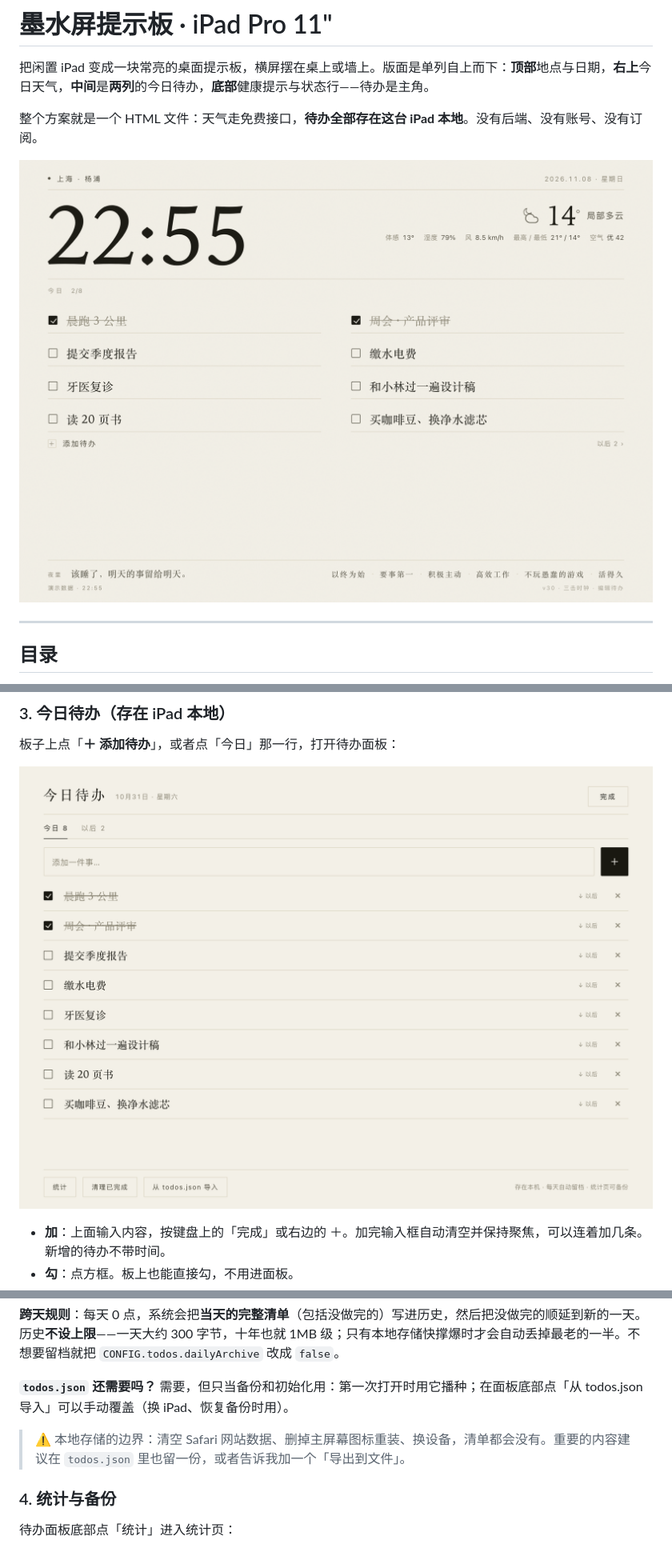
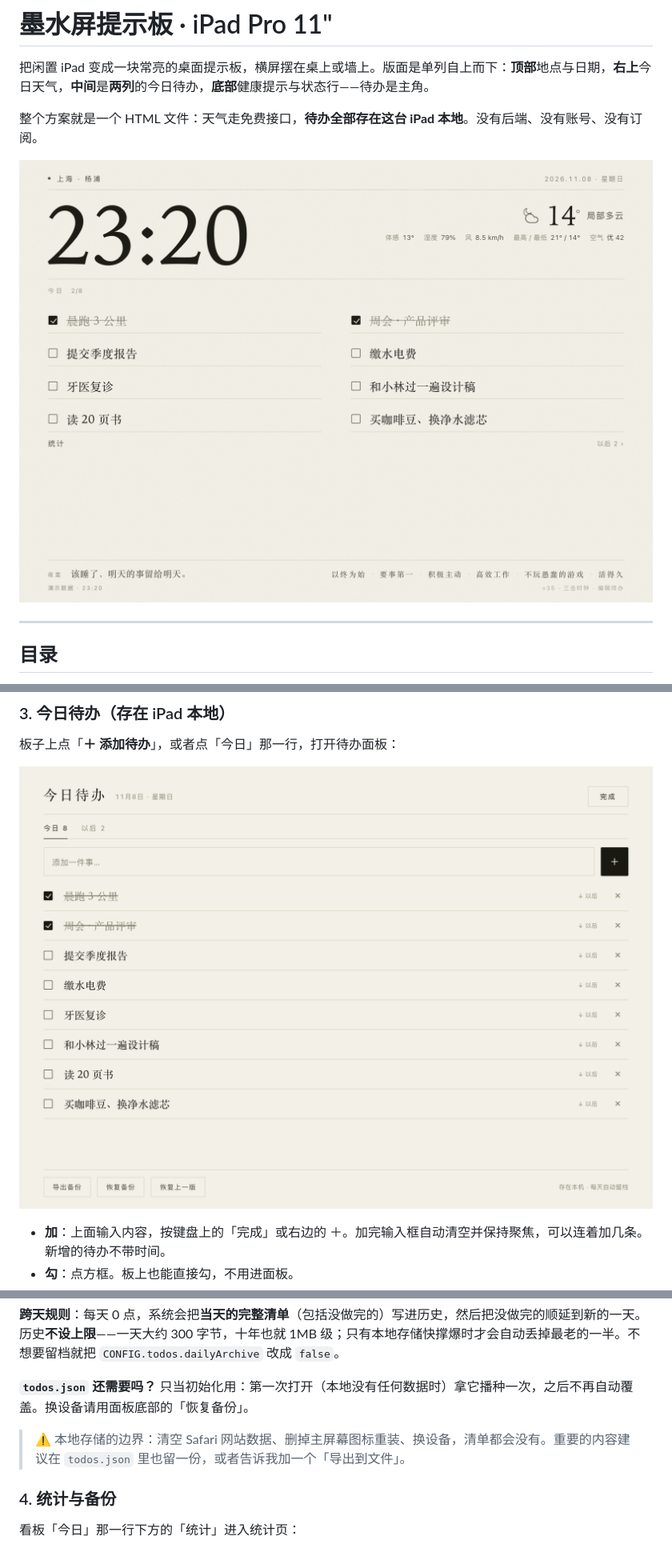
Before and after one commit to niceyangyizhi/desk-board, a Markdown page: README.md, 3 parts joined by grey strips. Shown: that part at 80% size. GitHub-like rendering; pictures changed too: preview-day.png, preview-sheet.png.

```diff
--- a/README.md
+++ b/README.md
@@ -142,13 +142,13 @@ location: { name: "上海 · 徐汇", lat: 31.1884, lon: 121.4336, tz: "Asia/Sha
 
 **跨天规则**：每天 0 点，系统会把**当天的完整清单**（包括没做完的）写进历史，然后把没做完的顺延到新的一天。历史**不设上限**——一天大约 300 字节，十年也就 1MB 级；只有本地存储快撑爆时才会自动丢掉最老的一半。不想要留档就把 `CONFIG.todos.dailyArchive` 改成 `false`。
 
-**`todos.json` 还需要吗？** 需要，但只当备份和初始化用：第一次打开时用它播种；在面板底部点「从 todos.json 导入」可以手动覆盖（换 iPad、恢复备份时用）。
+**`todos.json` 还需要吗？** 只当初始化用：第一次打开（本地没有任何数据时）拿它播种一次，之后不再自动覆盖。换设备请用面板底部的「恢复备份」。
 
 > ⚠️ 本地存储的边界：清空 Safari 网站数据、删掉主屏幕图标重装、换设备，清单都会没有。重要的内容建议在 `todos.json` 里也留一份，或者告诉我加一个「导出到文件」。
 
 ### 4. 统计与备份
 
-待办面板底部点「统计」进入统计页：
+看板「今日」那一行下方的「统计」进入统计页：
 
 ![统计页](preview-stats.png)
 
```
Also changed, not shown: other parts of README.md (+1 -1 lines), 1 other file.
